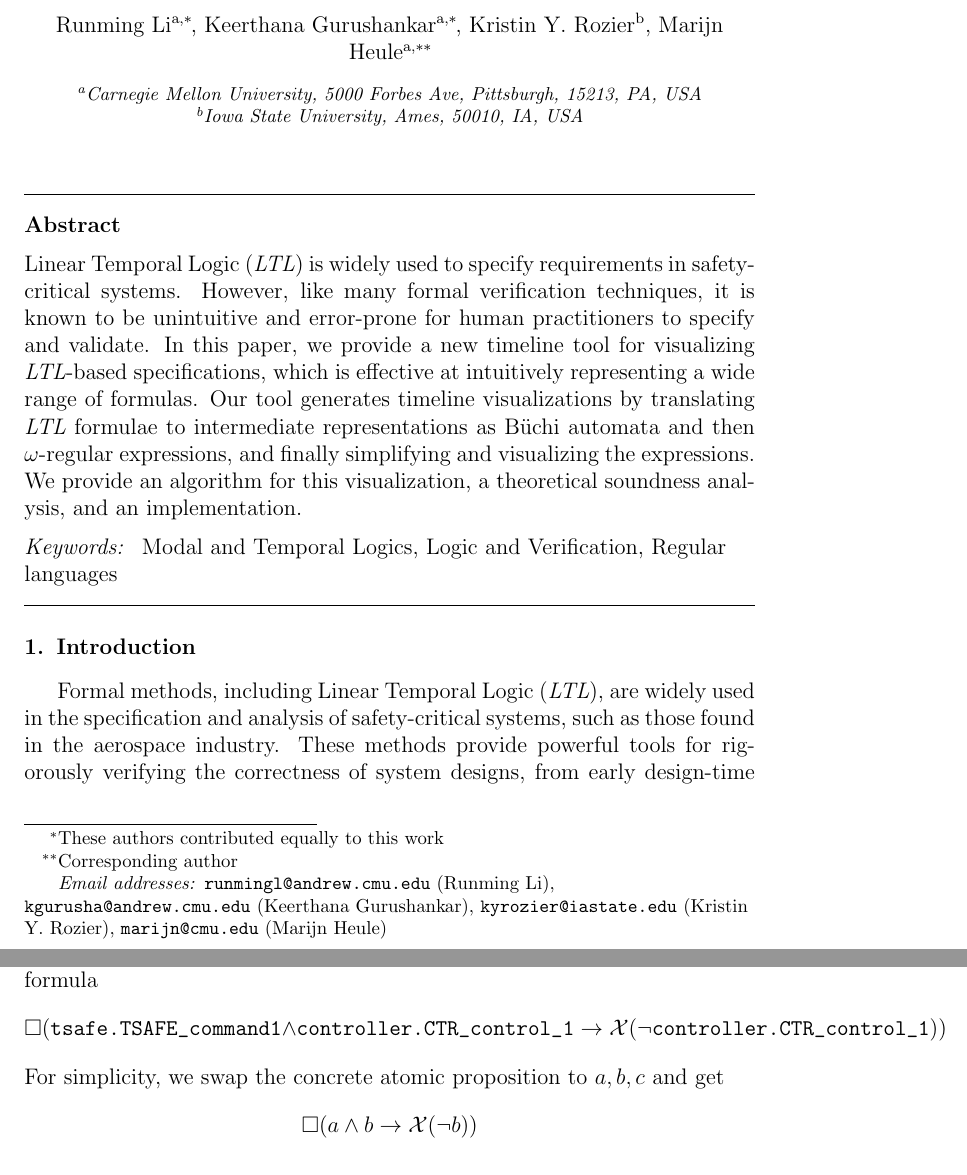
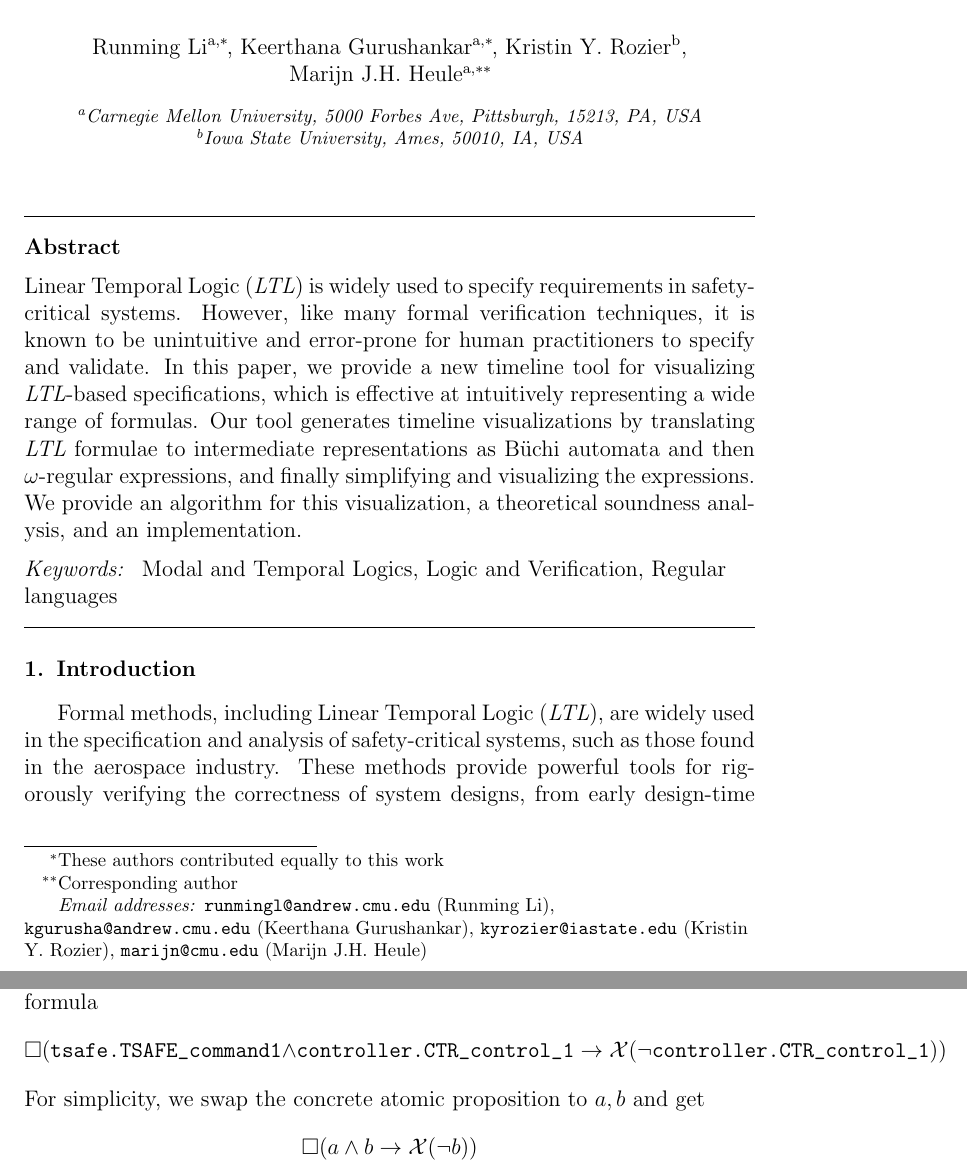
Before and after one commit to runmingl/ltl-explainability, a LaTeX paper (paper/main.tex): two parts of pages 2 and 12 of 15, joined at a grey line, cut so that both start at the same text. Compiled offline with pdfLaTeX.

Commit message:
some things

```diff
--- a/paper/main.tex
+++ b/paper/main.tex
@@ -53,7 +53,7 @@
     \author[inst2]{Kristin Y. Rozier}
     \ead{kyrozier@iastate.edu}
 
-    \author[inst1]{Marijn Heule\corref{cor2}}
+    \author[inst1]{Marijn~J.H.~Heule\corref{cor2}}
     \ead{marijn@cmu.edu}
 
     \affiliation[inst1]{organization={Carnegie Mellon University},%Department and Organization
@@ -404,7 +404,7 @@ To demonstrate the result of our tool, we present two examples, one from a real-
     \[
         \always (\texttt{tsafe.TSAFE\_command1} \land \texttt{controller.CTR\_control\_1} \limplies \nextt (\neg \texttt{controller.CTR\_control\_1}))
     \]
-    For simplicity, we swap the concrete atomic proposition to $a, b, c$ and get
+    For simplicity, we swap the concrete atomic proposition to $a,b$ and get
     \[
         \always (a \land b \limplies \nextt (\neg b))
     \]
```
